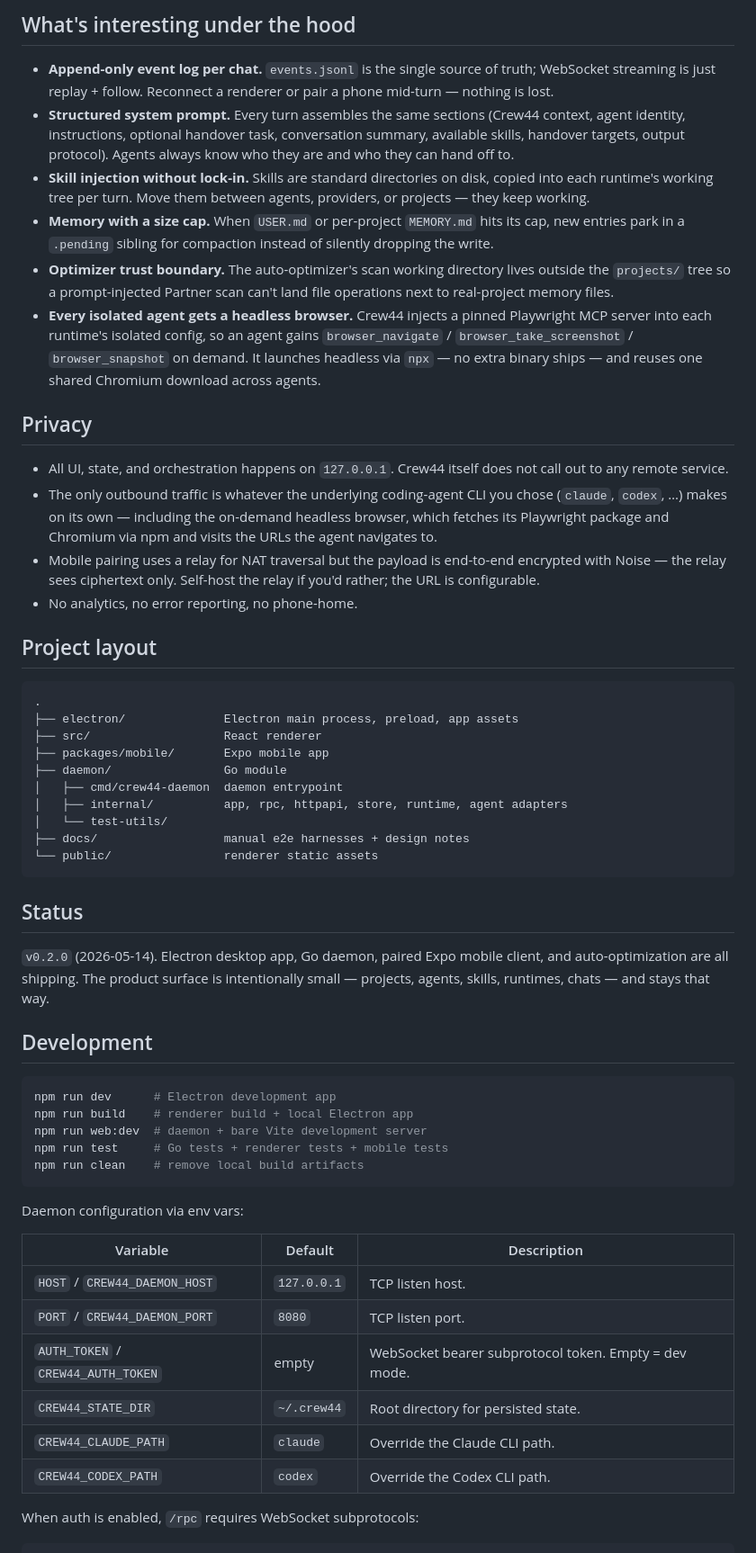
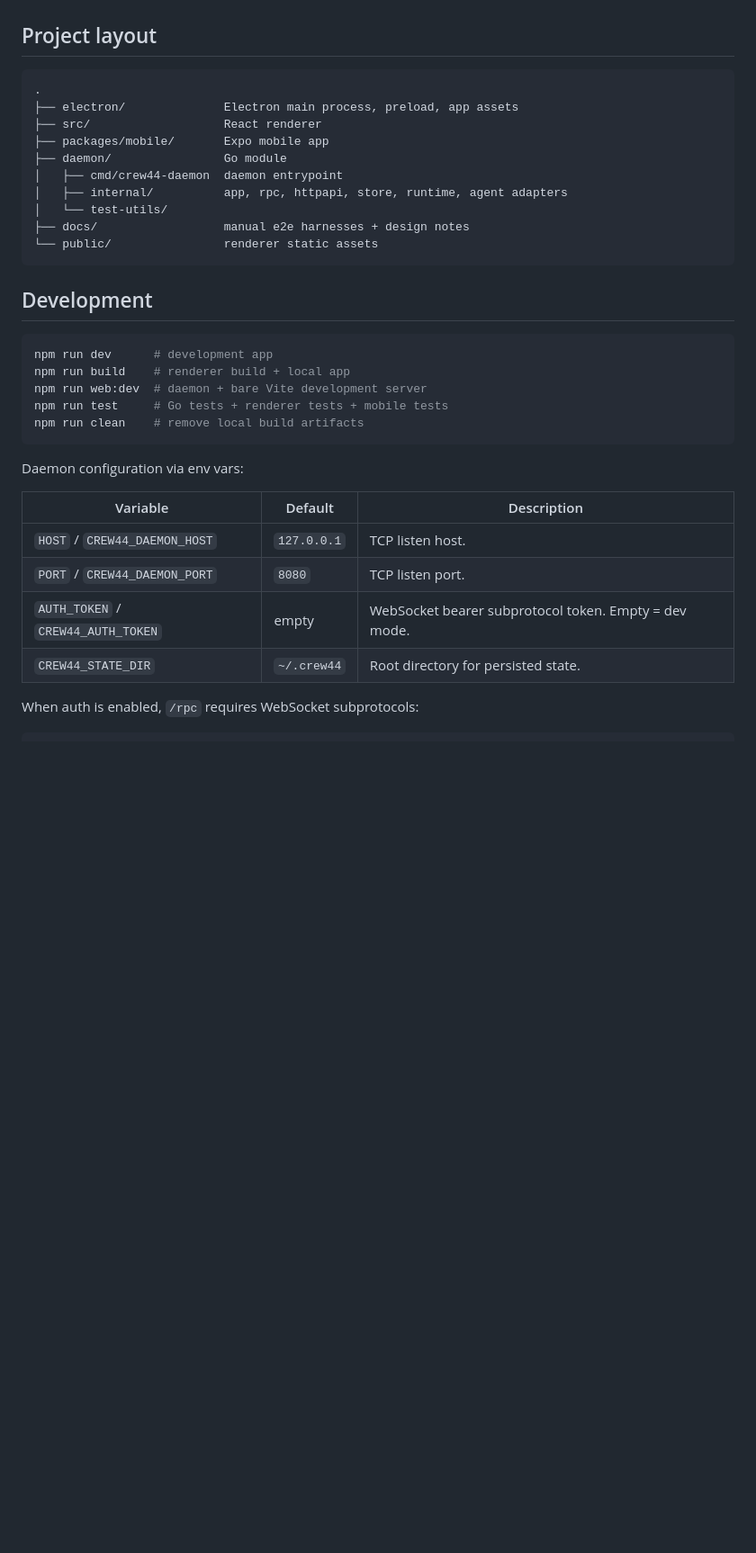
Before and after one commit to getcrew44/crew44, a Markdown page: README.md, the part around one of its changes. Shown at 90% size. Rendered like a GitHub page; blank space fills up the shorter version.

````diff
--- a/README.md
+++ b/README.md
@@ -99,18 +112,3 @@ Powered by `electron-builder` for packaging, with a custom signing/DMG step (`el
-## What's interesting under the hood
-
-- **Append-only event log per chat.** `events.jsonl` is the single source of truth; WebSocket streaming is just replay + follow. Reconnect a renderer or pair a phone mid-turn — nothing is lost.
-- **Structured system prompt.** Every turn assembles the same sections (Crew44 context, agent identity, instructions, optional handover task, conversation summary, available skills, handover targets, output protocol). Agents always know who they are and who they can hand off to.
-- **Skill injection without lock-in.** Skills are standard directories on disk, copied into each runtime's working tree per turn. Move them between agents, providers, or projects — they keep working.
-- **Memory with a size cap.** When `USER.md` or per-project `MEMORY.md` hits its cap, new entries park in a `.pending` sibling for compaction instead of silently dropping the write.
-- **Optimizer trust boundary.** The auto-optimizer's scan working directory lives outside the `projects/` tree so a prompt-injected Partner scan can't land file operations next to real-project memory files.
-- **Every isolated agent gets a headless browser.** Crew44 injects a pinned Playwright MCP server into each runtime's isolated config, so an agent gains `browser_navigate` / `browser_take_screenshot` / `browser_snapshot` on demand. It launches headless via `npx` — no extra binary ships — and reuses one shared Chromium download across agents.
-
-## Privacy
-
-- All UI, state, and orchestration happens on `127.0.0.1`. Crew44 itself does not call out to any remote service.
-- The only outbound traffic is whatever the underlying coding-agent CLI you chose (`claude`, `codex`, …) makes on its own — including the on-demand headless browser, which fetches its Playwright package and Chromium via npm and visits the URLs the agent navigates to.
-- Mobile pairing uses a relay for NAT traversal but the payload is end-to-end encrypted with Noise — the relay sees ciphertext only. Self-host the relay if you'd rather; the URL is configurable.
-- No analytics, no error reporting, no phone-home.
 
 ## Project layout
 
@@ -127,15 +125,11 @@ Powered by `electron-builder` for packaging, with a custom signing/DMG step (`el
 └── public/                renderer static assets
 ```
 
-## Status
-
-`v0.2.0` (2026-05-14). Electron desktop app, Go daemon, paired Expo mobile client, and auto-optimization are all shipping. The product surface is intentionally small — projects, agents, skills, runtimes, chats — and stays that way.
-
 ## Development
 
 ```bash
-npm run dev      # Electron development app
-npm run build    # renderer build + local Electron app
+npm run dev      # development app
+npm run build    # renderer build + local app
 npm run web:dev  # daemon + bare Vite development server
 npm run test     # Go tests + renderer tests + mobile tests
 npm run clean    # remove local build artifacts
@@ -149,8 +143,6 @@ Daemon configuration via env vars:
 | `PORT` / `CREW44_DAEMON_PORT`                 | `8080`                                 | TCP listen port.                                         |
 | `AUTH_TOKEN` / `CREW44_AUTH_TOKEN`            | empty                                  | WebSocket bearer subprotocol token. Empty = dev mode.    |
 | `CREW44_STATE_DIR`                            | `~/.crew44`                            | Root directory for persisted state.                      |
-| `CREW44_CLAUDE_PATH`                          | `claude`                               | Override the Claude CLI path.                            |
-| `CREW44_CODEX_PATH`                           | `codex`                                | Override the Codex CLI path.                             |
 
 When auth is enabled, `/rpc` requires WebSocket subprotocols:
 
````
Also changed, not shown: other parts of README.md (+80 -63 lines).
